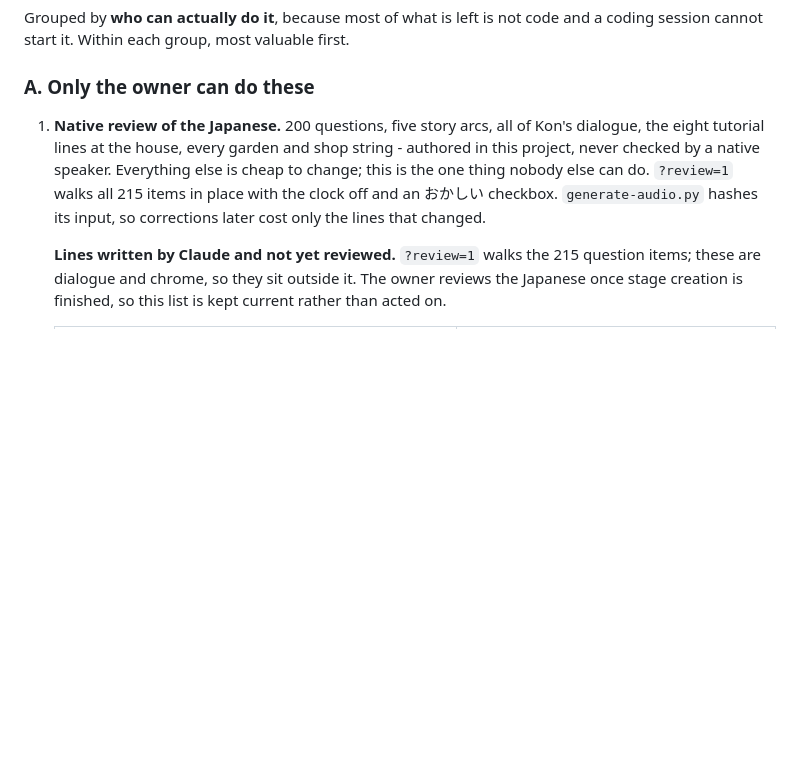
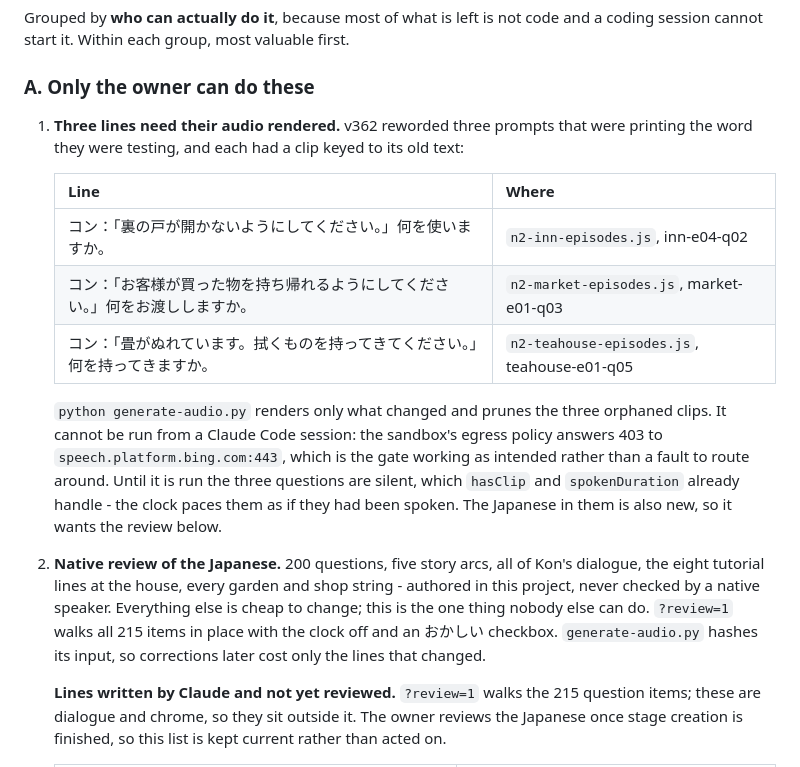
Before and after one commit to Chibs-hub/LantAlley, a Markdown page: PROJECT-HANDOFF.md, the part around the change. Drawn GitHub-style; blank space fills up the shorter version.

Commit message:
Record the three lines waiting on an audio run
v362 reworded three prompts that printed the word they were testing, and
each had a clip keyed to its old text, so those three questions are
silent. hasClip and spokenDuration already pace a clipless line as if it
had been spoken, so they work - but the run that fixes them is the
owner's to make.

It cannot be made from a Claude Code session. generate-audio.py reaches
speech.platform.bing.com, and this sandbox's egress policy answers 403 to
CONNECT for that host. That is the approval gate working rather than a
fault to route around, so the three lines are written down in section 11A
with the file and question id for each, beside the native review they
also want.

Co-Authored-By: Claude Opus 5 <noreply@anthropic.com>
Claude-Session: https://claude.ai/code/session_016gg1fymDGUvrRy97y5jTf4

```diff
--- a/PROJECT-HANDOFF.md
+++ b/PROJECT-HANDOFF.md
@@ -464,7 +464,17 @@ Grouped by **who can actually do it**, because most of what is left is not code
 
 ### A. Only the owner can do these
 
-1. **Native review of the Japanese.** 200 questions, five story arcs, all of Kon's dialogue, the eight tutorial lines at the house, every garden and shop string - authored in this project, never checked by a native speaker. Everything else is cheap to change; this is the one thing nobody else can do. `?review=1` walks all 215 items in place with the clock off and an おかしい checkbox. `generate-audio.py` hashes its input, so corrections later cost only the lines that changed.
+1. **Three lines need their audio rendered.** v362 reworded three prompts that were printing the word they were testing, and each had a clip keyed to its old text:
+
+   | Line | Where |
+   | --- | --- |
+   | コン：「裏の戸が開かないようにしてください。」何を使いますか。 | `n2-inn-episodes.js`, inn-e04-q02 |
+   | コン：「お客様が買った物を持ち帰れるようにしてください。」何をお渡ししますか。 | `n2-market-episodes.js`, market-e01-q03 |
+   | コン：「畳がぬれています。拭くものを持ってきてください。」何を持ってきますか。 | `n2-teahouse-episodes.js`, teahouse-e01-q05 |
+
+   `python generate-audio.py` renders only what changed and prunes the three orphaned clips. It cannot be run from a Claude Code session: the sandbox's egress policy answers 403 to `speech.platform.bing.com:443`, which is the gate working as intended rather than a fault to route around. Until it is run the three questions are silent, which `hasClip` and `spokenDuration` already handle - the clock paces them as if they had been spoken. The Japanese in them is also new, so it wants the review below.
+
+2. **Native review of the Japanese.** 200 questions, five story arcs, all of Kon's dialogue, the eight tutorial lines at the house, every garden and shop string - authored in this project, never checked by a native speaker. Everything else is cheap to change; this is the one thing nobody else can do. `?review=1` walks all 215 items in place with the clock off and an おかしい checkbox. `generate-audio.py` hashes its input, so corrections later cost only the lines that changed.
 
    **Lines written by Claude and not yet reviewed.** `?review=1` walks the 215 question items; these are dialogue and chrome, so they sit outside it. The owner reviews the Japanese once stage creation is finished, so this list is kept current rather than acted on.
 
```
